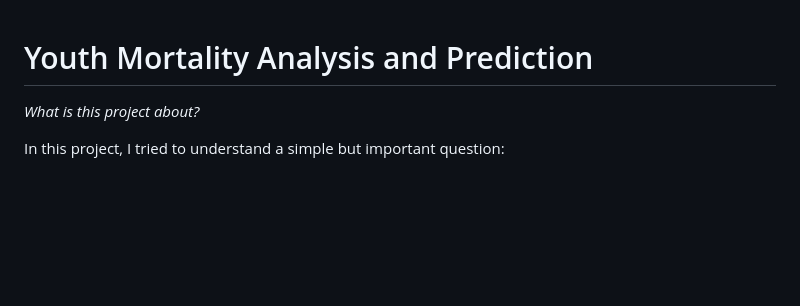
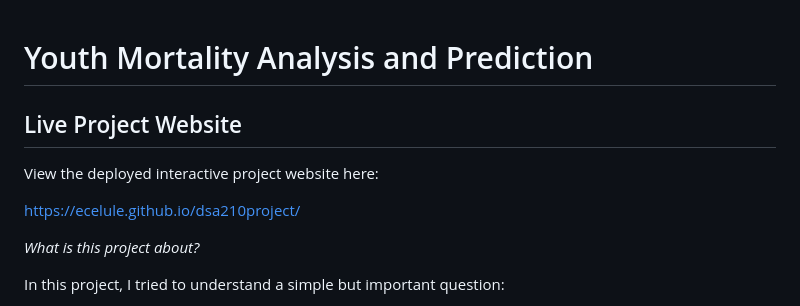
Before and after one commit to ecelule/dsa210project, a Markdown page: README.md, the part around the change. Rendered like a GitHub page; blank space fills up the shorter version.

```diff
--- a/README.md
+++ b/README.md
@@ -1,5 +1,11 @@
 
 # Youth Mortality Analysis and Prediction
+
+## Live Project Website
+
+View the deployed interactive project website here:
+
+https://ecelule.github.io/dsa210project/
 
 *What is this project about?*
 
```
